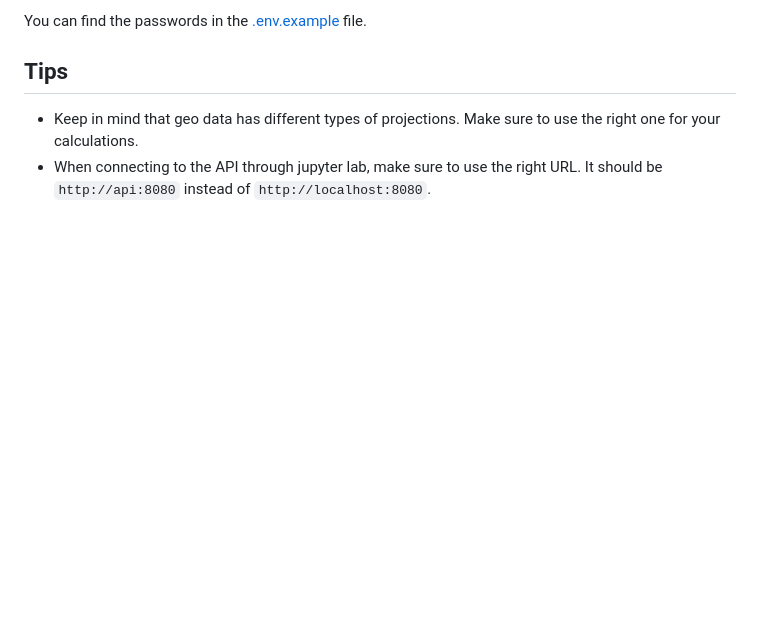
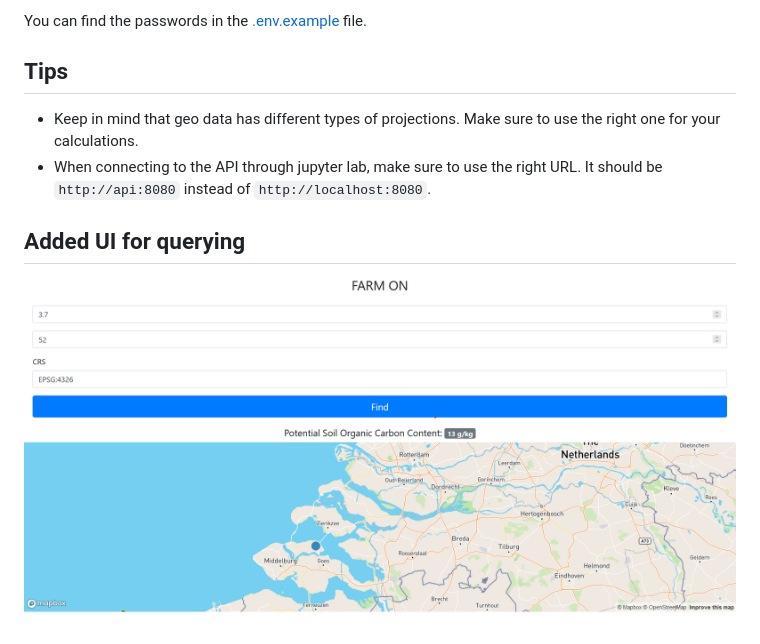
Before and after one commit to Harshish/FarmOn-Coding-Challenge, a Markdown page: README.md, the part around the change. GitHub-like rendering; pictures changed too: UI_SC.png (added); blank space fills up the shorter version.

Commit message:
Add UI image to README

```diff
--- a/README.md
+++ b/README.md
@@ -81,3 +81,6 @@ You can find the passwords in the [.env.example](.env.example) file.
 ## Tips
 - Keep in mind that geo data has different types of projections. Make sure to use the right one for your calculations.
 - When connecting to the API through jupyter lab, make sure to use the right URL. It should be `http://api:8080` instead of `http://localhost:8080`.
+
+## Added UI for querying
+![plot](UI_SC.png)
```
